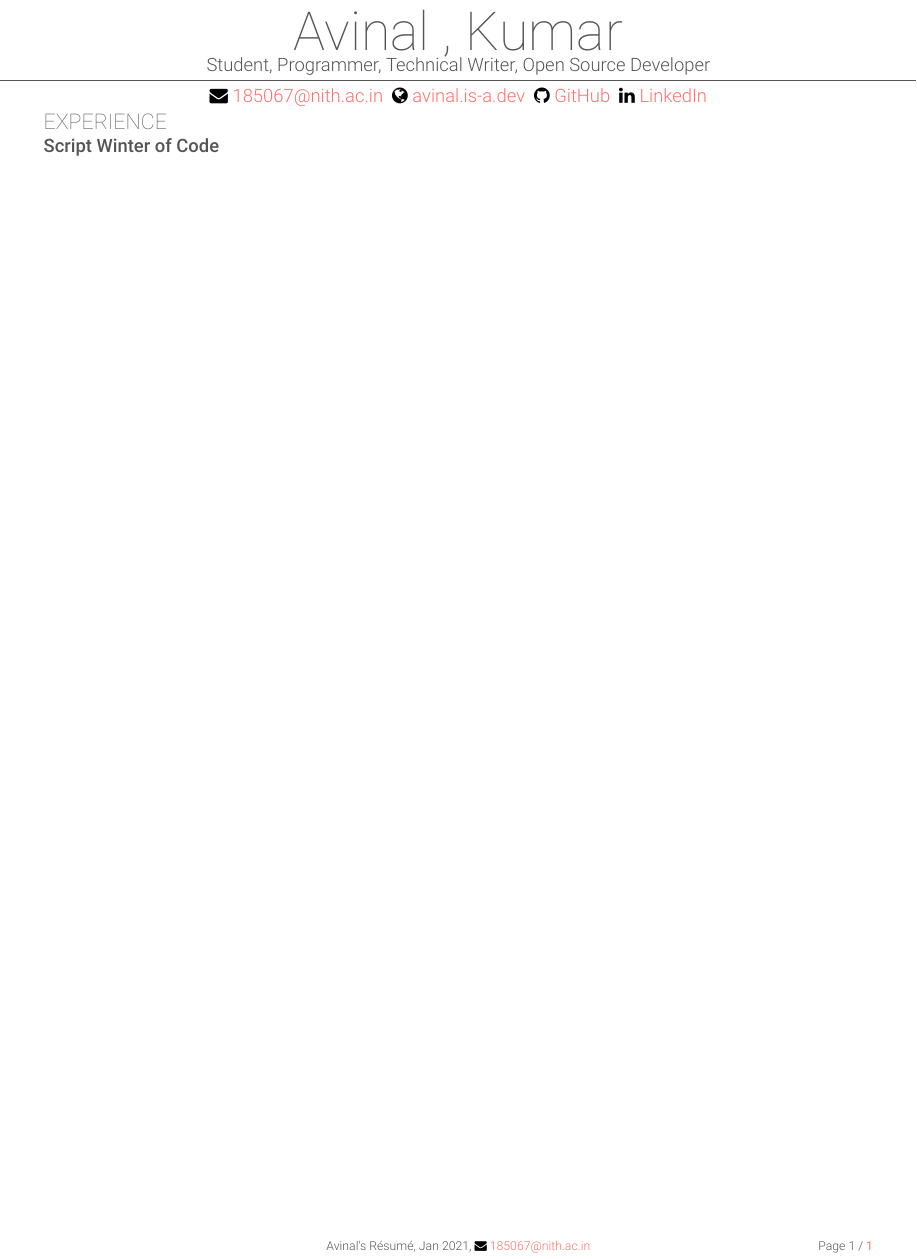
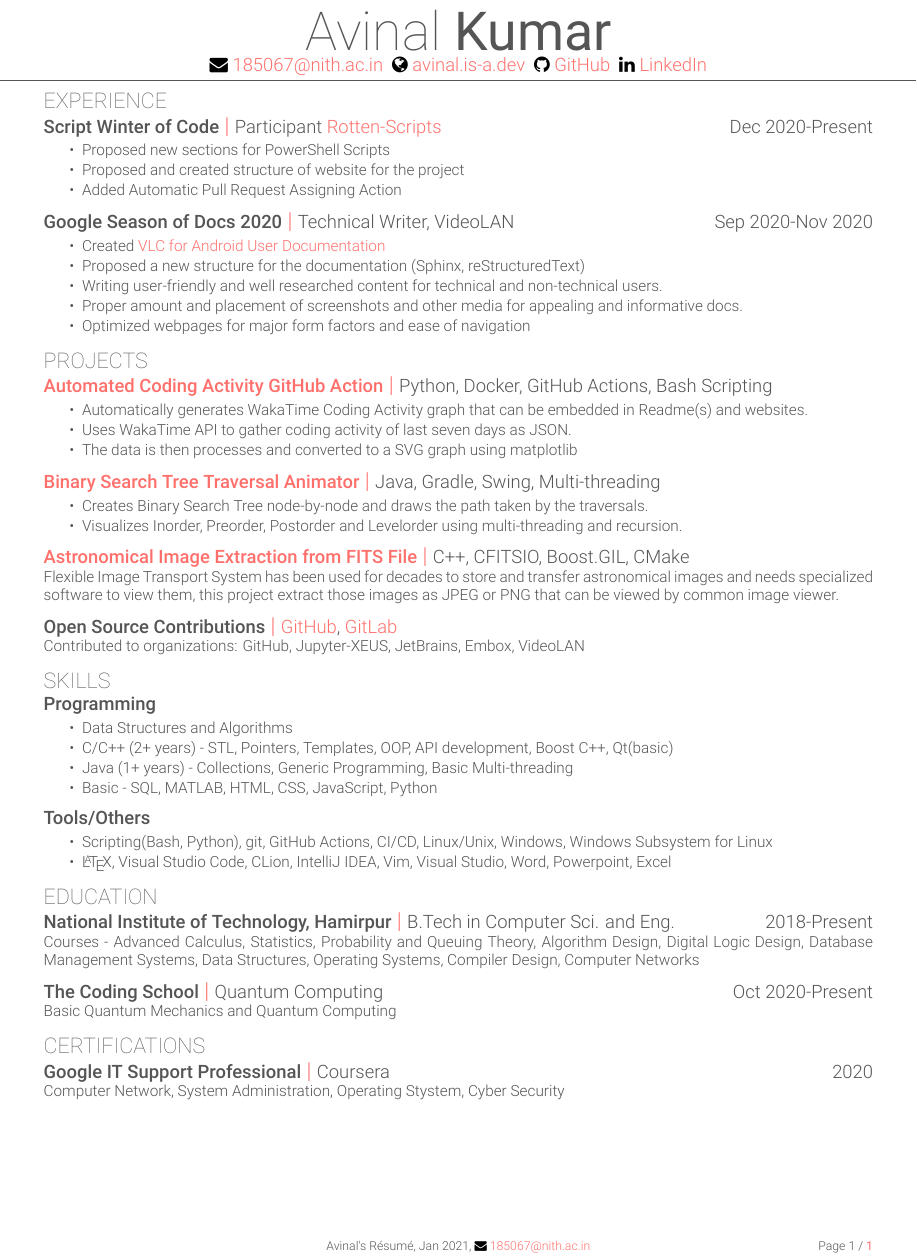
Before and after one commit to avinal/resume, a LaTeX CV (resume.tex): part of the page, cut so that both start at the same text. Compiled offline with XeLaTeX.

Commit message:
my resume on compact cv template

```diff
--- a/resume.tex
+++ b/resume.tex
@@ -1,11 +1,11 @@
 %!TEX TS-program = xelatex
-\documentclass[a4paper]{comcv}
+\documentclass[a4paper, extended]{comcv}
 
 \usepackage[english]{babel}
 
 \title{Avinal's CV}
-\fullname{Avinal}{}{Kumar}
-\cvtitle{Student, Programmer, Technical Writer, Open Source Developer}
+\fullname{Avinal}{Kumar}{}
+% \cvtitle{Student, Programmer, Technical Writer, Open Source Developer}
 \website{https://avinal.is-a.dev}{avinal.is-a.dev}
 \email{185067@nith.ac.in}
 \github{https://github.com/avinal}{GitHub}
@@ -13,7 +13,79 @@
 \currentdate{Jan 2021}
 
 \begin{document}
-    \section{Experience}
-    \subsection{Script Winter of Code}
+\section{Experience}
+\combosection{Script Winter of Code}{Participant \href{https://github.com/harshcasper/rotten-scripts}{Rotten-Scripts}}{Dec 2020-Present}{
+  \begin{tightlist}
+    \item Proposed new sections for PowerShell Scripts
+    \item Proposed and created structure of website for the project
+    \item Added Automatic Pull Request Assigning Action
+  \end{tightlist}
+}
+
+\combosection{Google Season of Docs 2020}{Technical Writer, VideoLAN}{Sep 2020-Nov 2020}{
+  \begin{tightlist}
+    \item Created \href{https://code.videolan.org/docs/vlc-android-user}{VLC for Android User Documentation}
+    \item Proposed a new structure for the documentation (Sphinx, reStructuredText)
+    \item Writing user-friendly and well researched content for technical and non-technical users.
+    \item Proper amount and placement of screenshots and other media for appealing and informative docs.
+    \item Optimized webpages for major form factors and ease of navigation
+  \end{tightlist}
+}
+
+\section{Projects}
+\combosection{\href{https://github.com/avinal/Profile-Readme-Wakatime}{Automated Coding Activity GitHub Action}}{Python, Docker, GitHub Actions, Bash Scripting}{}{
+  \begin{tightlist}
+    \item Automatically generates WakaTime Coding Activity graph that can be embedded in Readme(s) and websites.
+    \item Uses WakaTime API to gather coding activity of last seven days as JSON.
+    \item The data is then processes and converted to a SVG graph using matplotlib
+  \end{tightlist}
+}
+
+\combosection{\href{https://github.com/avinal/Binary-Search-Tree-Travarsal}{Binary Search Tree Traversal Animator}}{Java, Gradle, Swing, Multi-threading}{}{
+  \begin{tightlist}
+    \item Creates Binary Search Tree node-by-node and draws the path taken by the traversals.
+    \item Visualizes Inorder, Preorder, Postorder and Levelorder using multi-threading and recursion.
+  \end{tightlist}
+}
+
+\combosection{\href{https://github.com/avinal/FITS-Image}{Astronomical Image Extraction from FITS File}}{C++, CFITSIO, Boost.GIL, CMake}{}{Flexible Image Transport System has been used for decades to store and transfer astronomical images and needs specialized software to view them, this project extract those images as JPEG or PNG that can be viewed by common image viewer.}
+\vspace{\topsep}
+\combosection{Open Source Contributions}{\href{https://github.com/avinal}{GitHub}, \href{https://code.videolan.org/avinal}{GitLab}}{}{Contributed to organizations: GitHub, Jupyter-XEUS, JetBrains, Embox, VideoLAN}
+
+\vspace{\topsep}
+\section{Skills}
+\combosection{Programming}{}{}{
+  \begin{tightlist}
+    \item Data Structures and Algorithms
+    \item C/C++ (2+ years) - STL, Pointers, Templates, OOP, API development, Boost C++, Qt(basic)
+    \item Java (1+ years) - Collections, Generic Programming, Basic Multi-threading
+    \item Basic - SQL, MATLAB, HTML, CSS, JavaScript, Python
+  \end{tightlist}
+}
+
+\combosection{Tools/Others}{}{}{
+  \begin{tightlist}
+    \item Scripting(Bash, Python), git, GitHub Actions, CI/CD, Linux/Unix, Windows, Windows Subsystem for Linux
+    \item \LaTeX, Visual Studio Code, CLion, IntelliJ IDEA, Vim, Visual Studio, Word, Powerpoint, Excel
+  \end{tightlist}
+}
+
+\section{Education}
+\combosection{National Institute of Technology, Hamirpur}{B.Tech in Computer Sci. and Eng.}{2018-Present}{
+  \ifextended
+    Courses - Advanced Calculus, Statistics, Probability and Queuing Theory, Algorithm Design, Digital Logic Design, Database Management Systems, Data Structures, Operating Systems, Compiler Design, Computer Networks
+  \else
+  \fi
+}
+
+\vspace{\topsep}
+\combosection{The Coding School}{Quantum Computing}{Oct 2020-Present}{
+    Basic Quantum Mechanics and Quantum Computing
+}
+
+\vspace{\topsep}
+
+\section{Certifications}
+\combosection{Google IT Support Professional}{Coursera}{2020}{Computer Network, System Administration, Operating Stystem, Cyber Security}
 
 \end{document}
```
